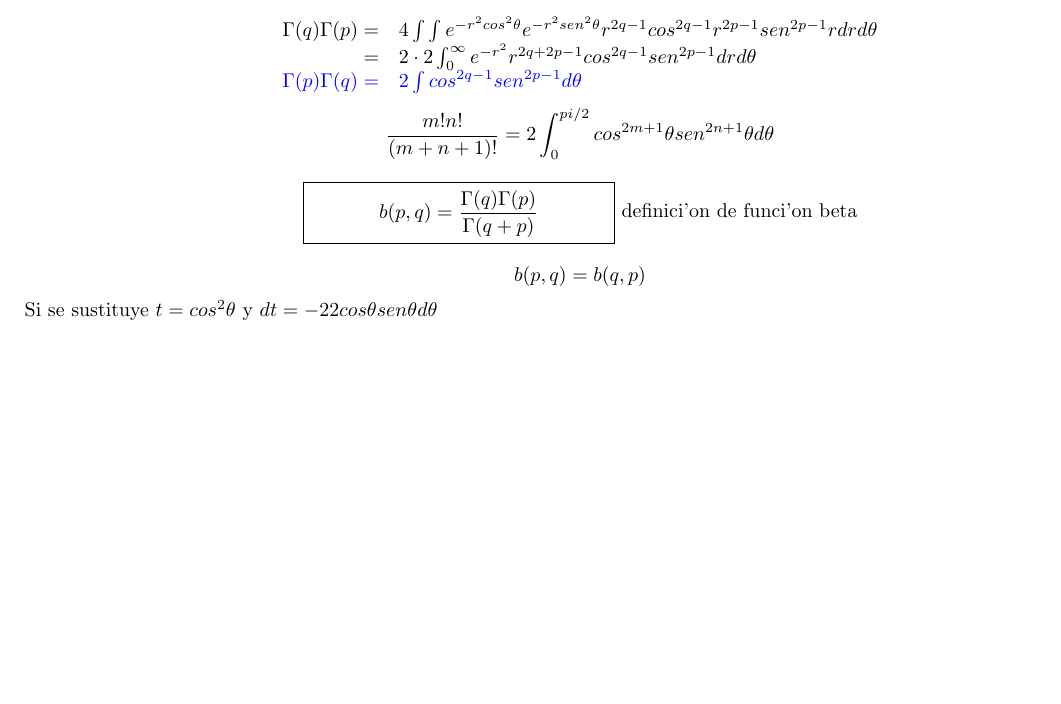
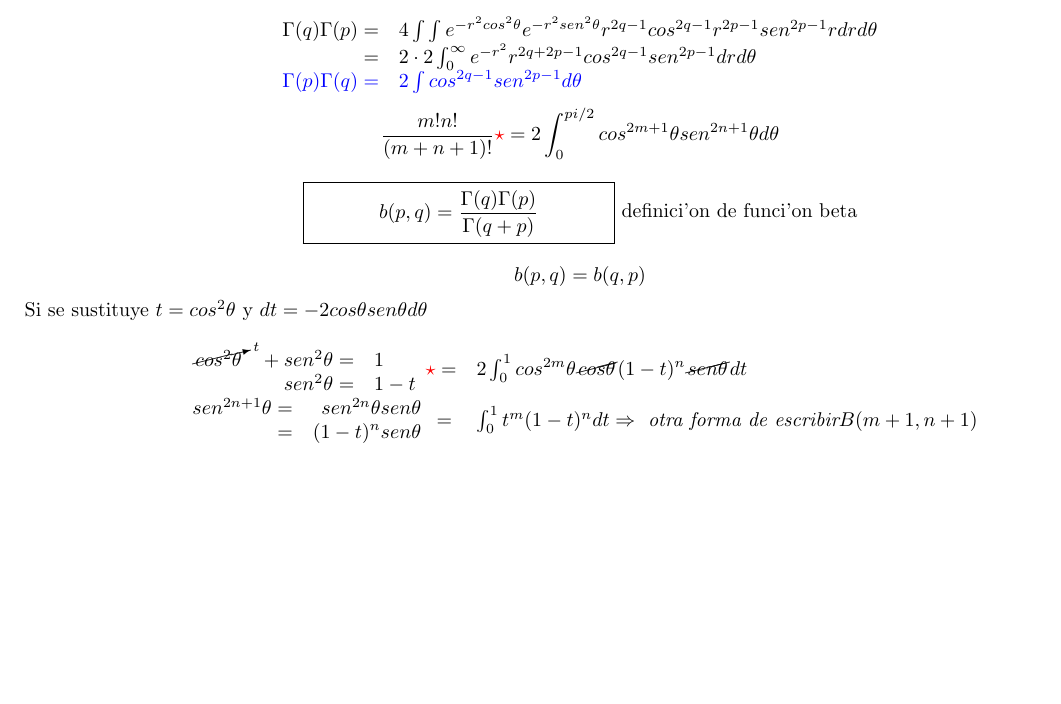
Before and after one commit to Wilfredo-gallegos/Apuntes-MMPF2, a LaTeX document (notas mmpf2.tex): part of page 6 of 6, cut so that both start at the same text. Compiled offline with pdfLaTeX.

Commit message:
ya es viernes

```diff
--- a/notas mmpf2.tex
+++ b/notas mmpf2.tex
@@ -294,7 +294,7 @@ Usando el jacobiano
 	\textcolor{blue}{\Gamma (p)\Gamma (q)=}&\textcolor{blue}{2\int cos^{2q-1}sen^{2p-1} d\theta}
 \end{array}
 \]
-\[\frac{m! n!}{(m+n+1)!}=2\int^{pi /2}_0 cos^{2m+1}\theta sen^{2n+1}\theta d \theta\]
+\[\frac{m! n!}{(m+n+1)!}\textcolor{red}{\star}= 2\int^{pi /2}_0 cos^{2m+1}\theta sen^{2n+1}\theta d \theta\]
 
 \begin{center}
 \fbox{\begin{minipage}{15em}
@@ -302,8 +302,19 @@ Usando el jacobiano
 \end{minipage}} definici'on de funci'on beta
 \end{center}
 \[b(p,q)=b(q,p)\]
-Si se sustituye $t=cos^2\theta$ y $dt=-2 2cos\theta sen\theta d\theta$
-
+Si se sustituye $t=cos^2\theta$ y $dt=-2cos\theta sen\theta d\theta$
+\[
+\begin{array}{ll}
+	\begin{array}{rl}
+		\cancelto{t}{cos^2\theta}+sen^2\theta=&1\\
+		sen^2\theta =&1-t
+	\end{array} \textcolor{red}{\star}= & 2\int^{1}_0 cos^{2m}\theta\cancel{cos\theta} (1-t)^n\cancel{sen\theta}dt\\
+	\begin{array}{rr}
+		sen^{2n+1}\theta=&sen^{2n}\theta sen\theta\\
+		=&(1-t)^n sen\theta
+	\end{array} = & \int^{1}_0 t^m (1-t)^n dt\Rightarrow \textit{ otra forma de escribir} B(m+1,n+1)
+\end{array}
+\]
 
 
 
```
Also changed, not shown: notas mmpf2.pdf, 3 other files.
